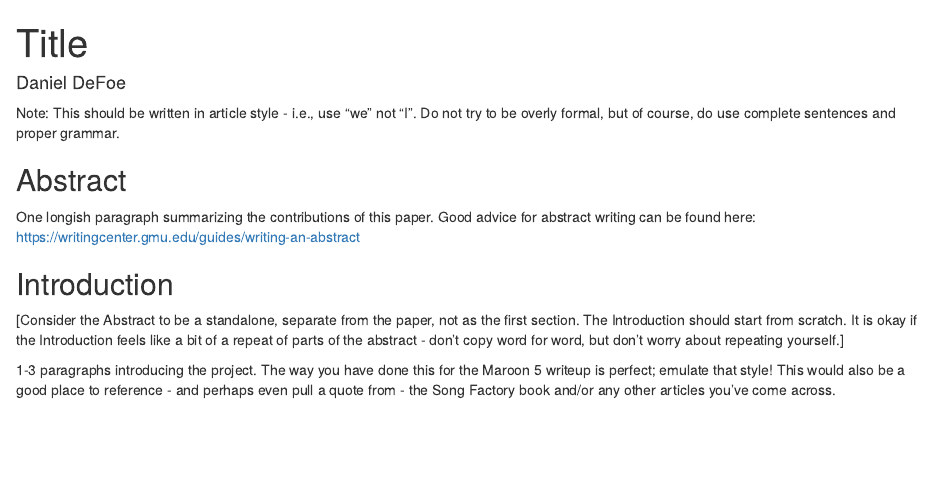
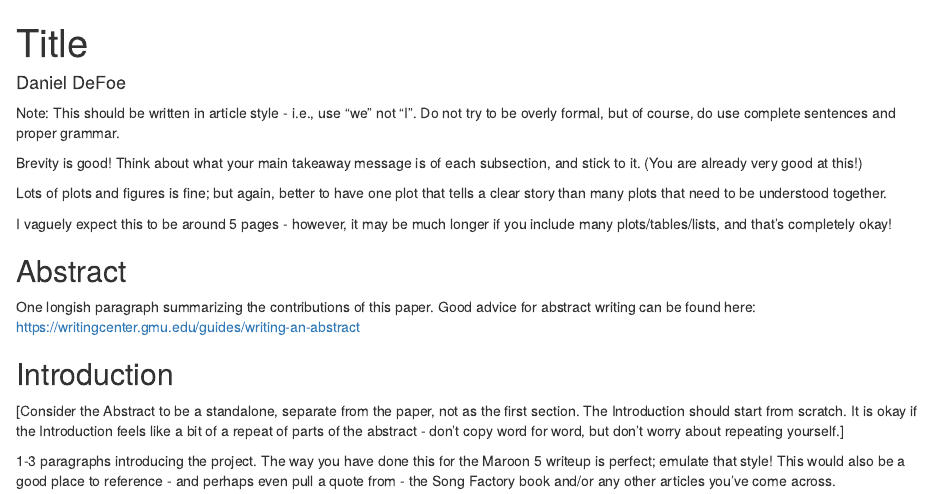
Before and after one commit to danield2255/Frost2019, an R Markdown document (Writeup_Outline.Rmd): the page in a window 1100 px wide, from its top. Rendered offline with R 4.5, knitr and Pandoc, with nearby package versions.

Commit message:
update writeup outline instructions

```diff
--- a/Writeup_Outline.Rmd
+++ b/Writeup_Outline.Rmd
@@ -5,6 +5,12 @@ output: html_document
 ---
 
 Note:  This should be written in article style - i.e., use "we" not "I".  Do not try to be overly formal, but of course, do use complete sentences and proper grammar.
+
+Brevity is good!  Think about what your main takeaway message is of each subsection, and stick to it.   (You are already very good at this!)
+
+Lots of plots and figures is fine; but again, better to have one plot that tells a clear story than many plots that need to be understood together.
+
+I vaguely expect this to be around 5 pages - however, it may be much longer if you include many plots/tables/lists, and that's completely okay!
 
 ## Abstract
 
```
